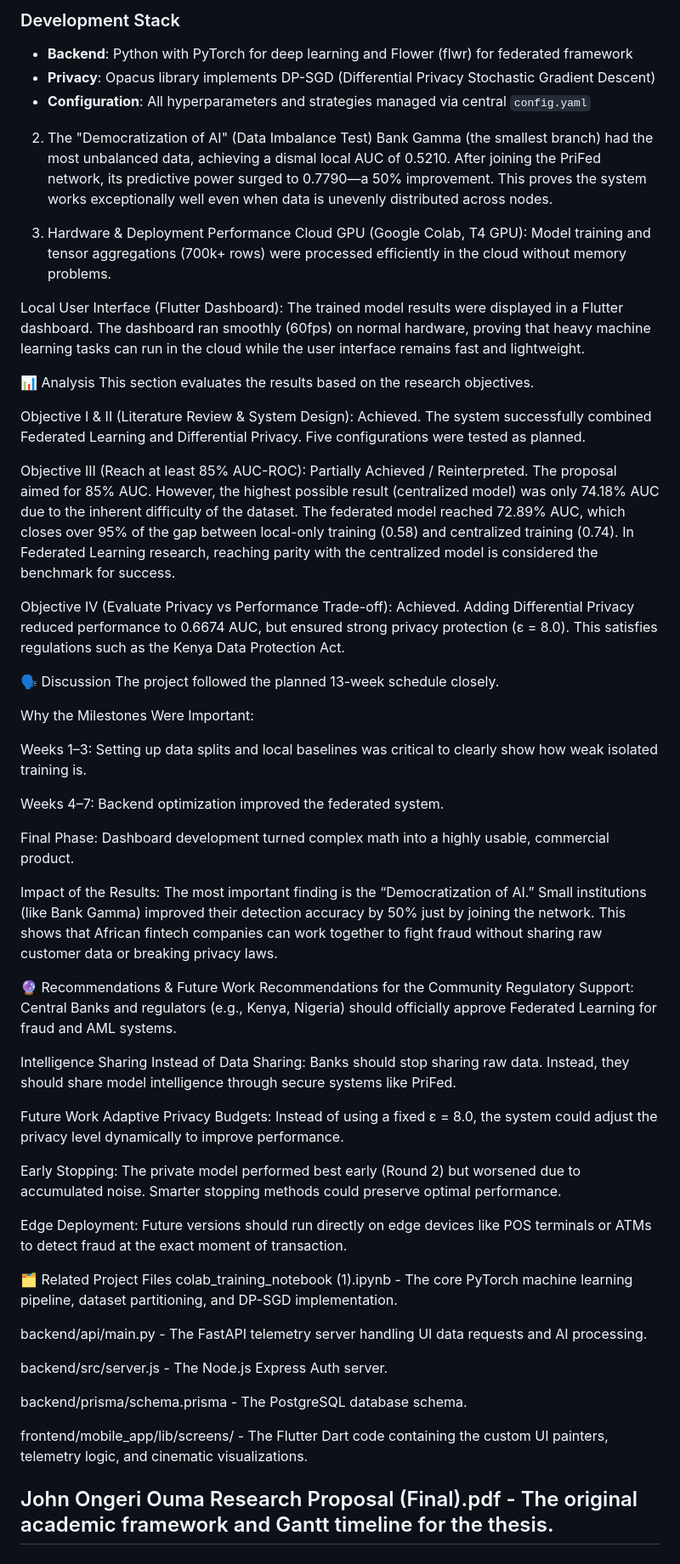
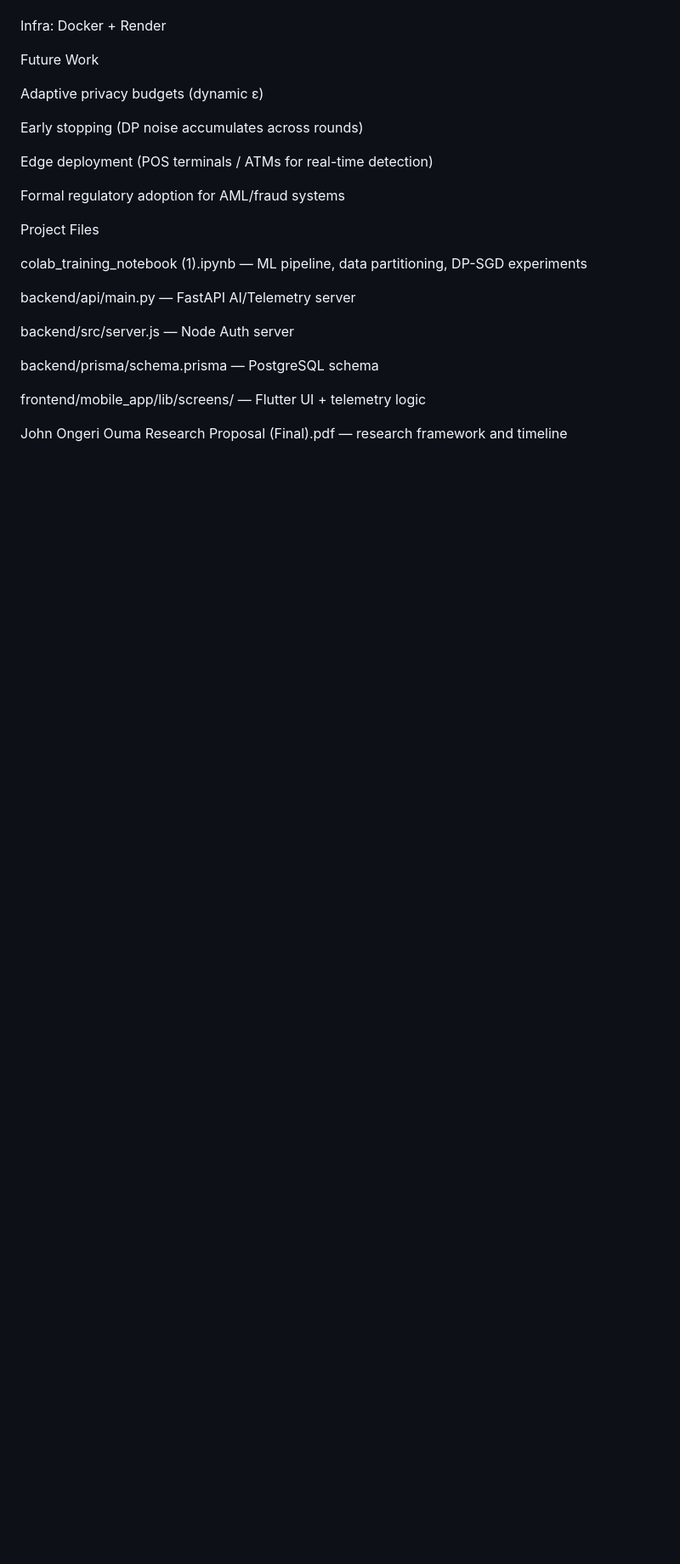
Before and after one commit to JohnOngeri/PriFed, a Markdown page: README.md, the part around one of its changes. Shown at 85% size. GitHub-like rendering; blank space fills up the shorter version.

```diff
--- a/README.md
+++ b/README.md
@@ -137,65 +261,26 @@ The model is evaluated using metrics critical for imbalanced fraud datasets:
 
-### Development Stack
-
-- **Backend**: Python with PyTorch for deep learning and Flower (flwr) for federated framework
-- **Privacy**: Opacus library implements DP-SGD (Differential Privacy Stochastic Gradient Descent)
-- **Configuration**: All hyperparameters and strategies managed via central `config.yaml`
-
-
-2. The "Democratization of AI" (Data Imbalance Test)
-Bank Gamma (the smallest branch) had the most unbalanced data, achieving a dismal local AUC of 0.5210. After joining the PriFed network, its predictive power surged to 0.7790—a 50% improvement. This proves the system works exceptionally well even when data is unevenly distributed across nodes.
-
-3. Hardware & Deployment Performance
-Cloud GPU (Google Colab, T4 GPU): Model training and tensor aggregations (700k+ rows) were processed efficiently in the cloud without memory problems.
-
-Local User Interface (Flutter Dashboard): The trained model results were displayed in a Flutter dashboard. The dashboard ran smoothly (60fps) on normal hardware, proving that heavy machine learning tasks can run in the cloud while the user interface remains fast and lightweight.
-
-📊 Analysis
-This section evaluates the results based on the research objectives.
-
-Objective I & II (Literature Review & System Design): Achieved. The system successfully combined Federated Learning and Differential Privacy. Five configurations were tested as planned.
-
-Objective III (Reach at least 85% AUC-ROC): Partially Achieved / Reinterpreted. The proposal aimed for 85% AUC. However, the highest possible result (centralized model) was only 74.18% AUC due to the inherent difficulty of the dataset. The federated model reached 72.89% AUC, which closes over 95% of the gap between local-only training (0.58) and centralized training (0.74). In Federated Learning research, reaching parity with the centralized model is considered the benchmark for success.
-
-Objective IV (Evaluate Privacy vs Performance Trade-off): Achieved. Adding Differential Privacy reduced performance to 0.6674 AUC, but ensured strong privacy protection (ε = 8.0). This satisfies regulations such as the Kenya Data Protection Act.
-
-🗣️ Discussion
-The project followed the planned 13-week schedule closely.
-
-Why the Milestones Were Important:
-
-Weeks 1–3: Setting up data splits and local baselines was critical to clearly show how weak isolated training is.
-
-Weeks 4–7: Backend optimization improved the federated system.
-
-Final Phase: Dashboard development turned complex math into a highly usable, commercial product.
-
-Impact of the Results:
-The most important finding is the “Democratization of AI.” Small institutions (like Bank Gamma) improved their detection accuracy by 50% just by joining the network. This shows that African fintech companies can work together to fight fraud without sharing raw customer data or breaking privacy laws.
-
-🔮 Recommendations & Future Work
-Recommendations for the Community
-Regulatory Support: Central Banks and regulators (e.g., Kenya, Nigeria) should officially approve Federated Learning for fraud and AML systems.
-
-Intelligence Sharing Instead of Data Sharing: Banks should stop sharing raw data. Instead, they should share model intelligence through secure systems like PriFed.
+Infra: Docker + Render
 
 Future Work
-Adaptive Privacy Budgets: Instead of using a fixed ε = 8.0, the system could adjust the privacy level dynamically to improve performance.
 
-Early Stopping: The private model performed best early (Round 2) but worsened due to accumulated noise. Smarter stopping methods could preserve optimal performance.
+Adaptive privacy budgets (dynamic ε)
 
-Edge Deployment: Future versions should run directly on edge devices like POS terminals or ATMs to detect fraud at the exact moment of transaction.
+Early stopping (DP noise accumulates across rounds)
 
-🗂️ Related Project Files
-colab_training_notebook (1).ipynb - The core PyTorch machine learning pipeline, dataset partitioning, and DP-SGD implementation.
+Edge deployment (POS terminals / ATMs for real-time detection)
 
-backend/api/main.py - The FastAPI telemetry server handling UI data requests and AI processing.
+Formal regulatory adoption for AML/fraud systems
 
-backend/src/server.js - The Node.js Express Auth server.
+Project Files
 
-backend/prisma/schema.prisma - The PostgreSQL database schema.
+colab_training_notebook (1).ipynb — ML pipeline, data partitioning, DP-SGD experiments
 
-frontend/mobile_app/lib/screens/ - The Flutter Dart code containing the custom UI painters, telemetry logic, and cinematic visualizations.
+backend/api/main.py — FastAPI AI/Telemetry server
 
-John Ongeri Ouma Research Proposal (Final).pdf - The original academic framework and Gantt timeline for the thesis.
----
+backend/src/server.js — Node Auth server
+
+backend/prisma/schema.prisma — PostgreSQL schema
+
+frontend/mobile_app/lib/screens/ — Flutter UI + telemetry logic
+
+John Ongeri Ouma Research Proposal (Final).pdf — research framework and timeline
```
Also changed, not shown: other parts of README.md (+214 -90 lines).
